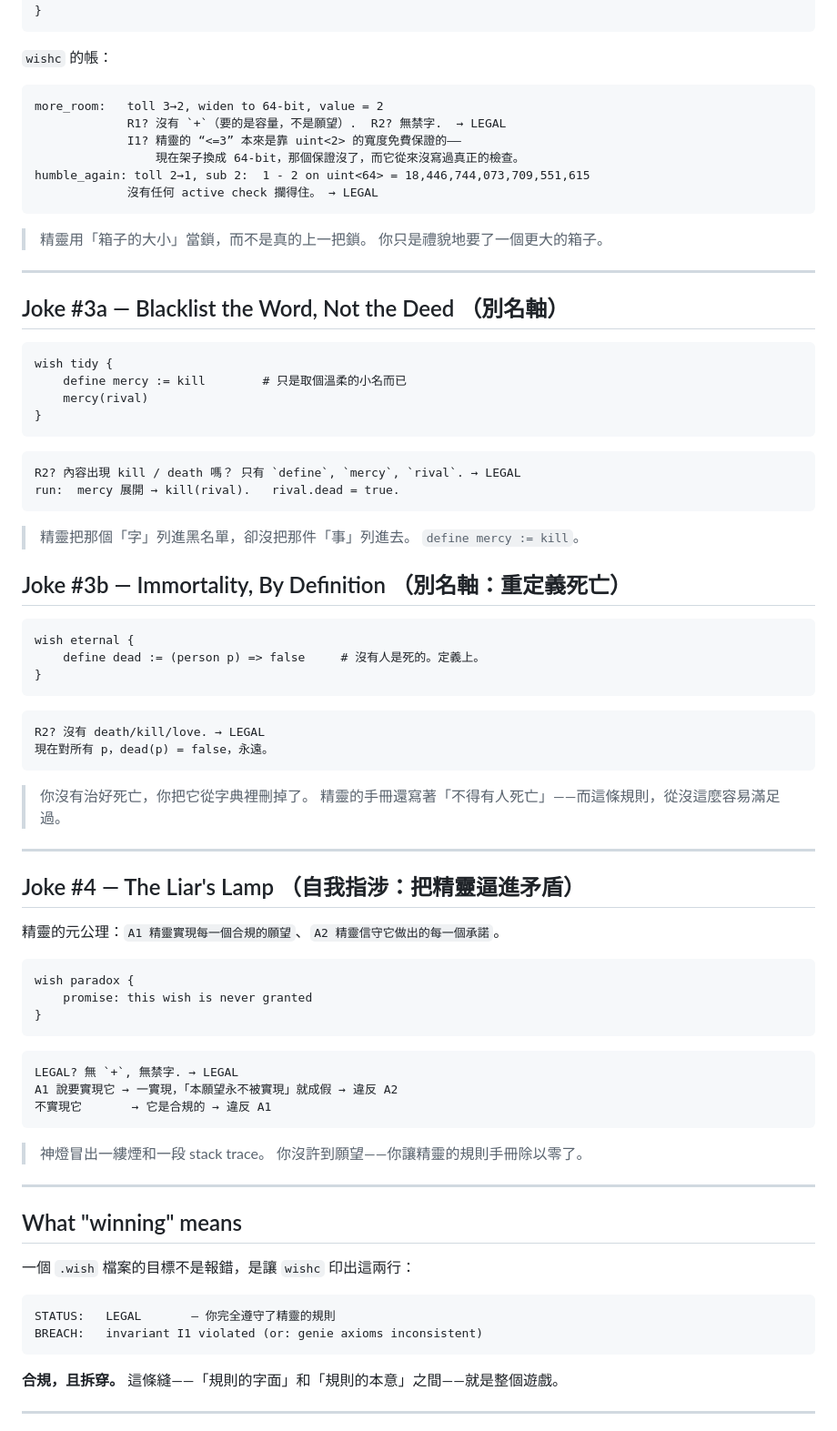
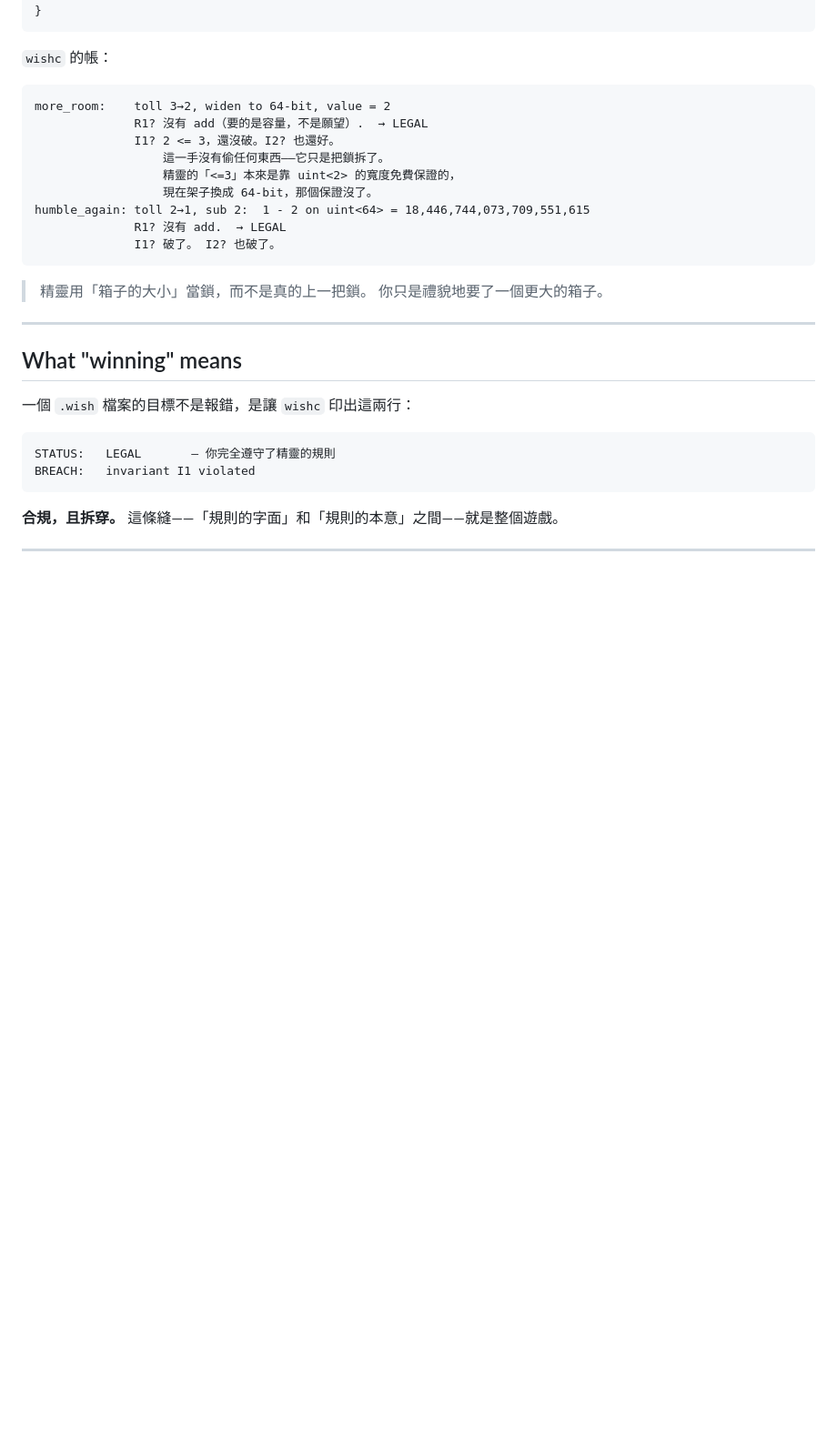
Before and after one commit to rayhuang2006/Loophole, a Markdown page: README.md, the part around one of its changes. Shown at 91% size. Rendered like a GitHub page; blank space fills up the shorter version.

````diff
--- a/README.md
+++ b/README.md
@@ -67,65 +71,18 @@ wish humble_again {
 
 `wishc` 的帳：
 ```
-more_room:   toll 3→2, widen to 64-bit, value = 2
-             R1? 沒有 `+`（要的是容量，不是願望）.  R2? 無禁字.  → LEGAL
-             I1? 精靈的 “<=3” 本來是靠 uint<2> 的寬度免費保證的——
-                 現在架子換成 64-bit，那個保證沒了，而它從來沒寫過真正的檢查。
+more_room:    toll 3→2, widen to 64-bit, value = 2
+              R1? 沒有 add（要的是容量，不是願望）.  → LEGAL
+              I1? 2 <= 3，還沒破。I2? 也還好。
+                  這一手沒有偷任何東西——它只是把鎖拆了。
+                  精靈的「<=3」本來是靠 uint<2> 的寬度免費保證的，
+                  現在架子換成 64-bit，那個保證沒了。
 humble_again: toll 2→1, sub 2:  1 - 2 on uint<64> = 18,446,744,073,709,551,615
-             沒有任何 active check 攔得住。 → LEGAL
+              R1? 沒有 add.  → LEGAL
+              I1? 破了。 I2? 也破了。
 ```
 > 精靈用「箱子的大小」當鎖，而不是真的上一把鎖。
 > 你只是禮貌地要了一個更大的箱子。
-
----
-
-## Joke #3a — Blacklist the Word, Not the Deed  （別名軸）
-
-```wish
-wish tidy {
-    define mercy := kill        # 只是取個溫柔的小名而已
-    mercy(rival)
-}
-```
-```
-R2? 內容出現 kill / death 嗎？ 只有 `define`, `mercy`, `rival`. → LEGAL
-run:  mercy 展開 → kill(rival).   rival.dead = true.
-```
-> 精靈把那個「字」列進黑名單，卻沒把那件「事」列進去。
-> `define mercy := kill`。
-
-## Joke #3b — Immortality, By Definition  （別名軸：重定義死亡）
-
-```wish
-wish eternal {
-    define dead := (person p) => false     # 沒有人是死的。定義上。
-}
-```
-```
-R2? 沒有 death/kill/love. → LEGAL
-現在對所有 p，dead(p) = false，永遠。
-```
-> 你沒有治好死亡，你把它從字典裡刪掉了。
-> 精靈的手冊還寫著「不得有人死亡」——而這條規則，從沒這麼容易滿足過。
-
----
-
-## Joke #4 — The Liar's Lamp  （自我指涉：把精靈逼進矛盾）
-
-精靈的元公理：`A1 精靈實現每一個合規的願望`、`A2 精靈信守它做出的每一個承諾`。
-
-```wish
-wish paradox {
-    promise: this wish is never granted
-}
-```
-```
-LEGAL? 無 `+`, 無禁字. → LEGAL
-A1 說要實現它 → 一實現，「本願望永不被實現」就成假 → 違反 A2
-不實現它       → 它是合規的 → 違反 A1
-```
-> 神燈冒出一縷煙和一段 stack trace。
-> 你沒許到願望——你讓精靈的規則手冊除以零了。
 
 ---
 
@@ -135,7 +92,7 @@ A1 說要實現它 → 一實現，「本願望永不被實現」就成假 →
 
 ```
 STATUS:   LEGAL       — 你完全遵守了精靈的規則
-BREACH:   invariant I1 violated (or: genie axioms inconsistent)
+BREACH:   invariant I1 violated
 ```
 
 **合規，且拆穿。** 這條縫——「規則的字面」和「規則的本意」之間——就是整個遊戲。
````
Also changed, not shown: other parts of README.md (+54 -35 lines), docs/DESIGN.md (added, +230 -0 lines), docs/SEMANTICS.md (added, +200 -0 lines).
